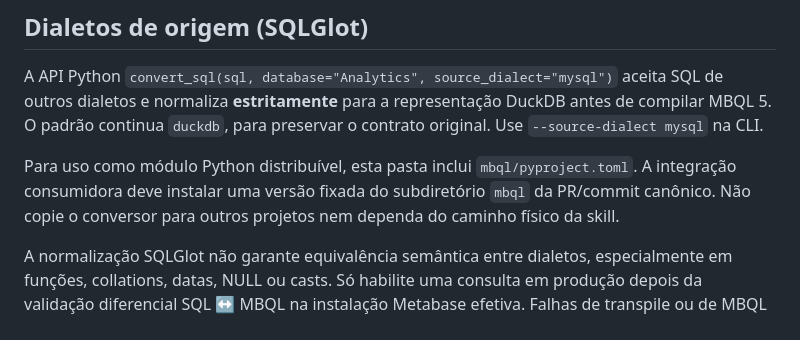
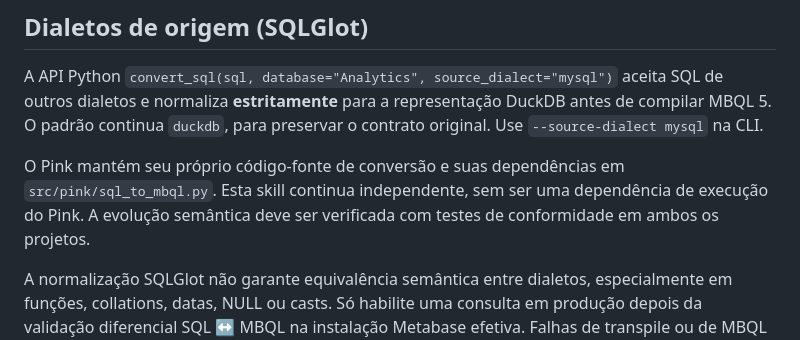
Before and after one commit to franklinbaldo/skills, a Markdown page: mbql/SKILL.md, the part around the change. Drawn GitHub-style.

Commit message:
docs(mbql): clarify Pink runtime code ownership and skill independence

```diff
--- a/mbql/SKILL.md
+++ b/mbql/SKILL.md
@@ -34,10 +34,7 @@ aceita SQL de outros dialetos e normaliza **estritamente** para a representaçã
 DuckDB antes de compilar MBQL 5. O padrão continua `duckdb`, para preservar
 o contrato original. Use `--source-dialect mysql` na CLI.
 
-Para uso como módulo Python distribuível, esta pasta inclui
-`mbql/pyproject.toml`. A integração consumidora deve instalar uma versão
-fixada do subdiretório `mbql` da PR/commit canônico. Não copie o conversor
-para outros projetos nem dependa do caminho físico da skill.
+O Pink mantém seu próprio código-fonte de conversão e suas dependências em `src/pink/sql_to_mbql.py`. Esta skill continua independente, sem ser uma dependência de execução do Pink. A evolução semântica deve ser verificada com testes de conformidade em ambos os projetos.
 
 A normalização SQLGlot não garante equivalência semântica entre dialetos,
 especialmente em funções, collations, datas, NULL ou casts. Só habilite uma
```
